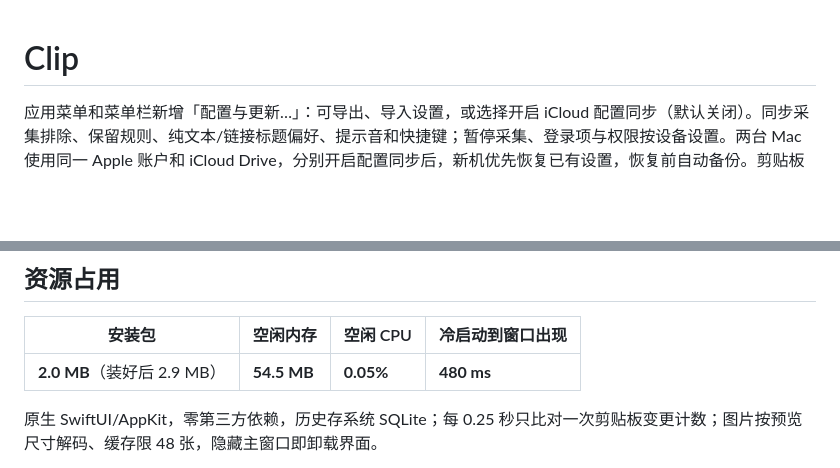
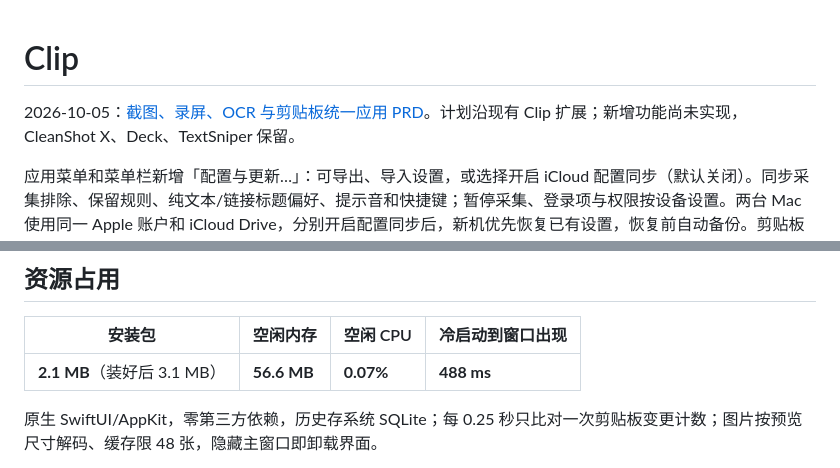
Before and after one commit to zengtianli/clipbook, a Markdown page: README.md, 2 parts joined by grey strips. GitHub-like rendering; blank space fills up the shorter version.

Commit message:
README: lightweight numbers from perf/lightweight.json (app-sop)
Co-Authored-By: Claude Opus 5.5 <noreply@anthropic.com>

```diff
--- a/README.md
+++ b/README.md
@@ -1,4 +1,6 @@
 # Clip
+
+2026-10-05：[截图、录屏、OCR 与剪贴板统一应用 PRD](docs/PRD-capture-ocr-clipboard.md)。计划沿现有 Clip 扩展；新增功能尚未实现，CleanShot X、Deck、TextSniper 保留。
 
 应用菜单和菜单栏新增「配置与更新…」：可导出、导入设置，或选择开启 iCloud 配置同步（默认关闭）。同步采集排除、保留规则、纯文本/链接标题偏好、提示音和快捷键；暂停采集、登录项与权限按设备设置。两台 Mac 使用同一 Apple 账户和 iCloud Drive，分别开启配置同步后，新机优先恢复已有设置，恢复前自动备份。剪贴板历史仍使用原有「iCloud 历史归档」开关与 CloudKit。「检查更新…」读取对应 cloud/local 版本的私有 iCloud 发行目录，避免跨版本替换。
 
@@ -21,7 +23,7 @@
 
 | 安装包 | 空闲内存 | 空闲 CPU | 冷启动到窗口出现 |
 |---|---|---|---|
-| **2.0 MB**（装好后 2.9 MB） | **54.5 MB** | **0.05%** | **480 ms** |
+| **2.1 MB**（装好后 3.1 MB） | **56.6 MB** | **0.07%** | **488 ms** |
 
 原生 SwiftUI/AppKit，零第三方依赖，历史存系统 SQLite；每 0.25 秒只比对一次剪贴板变更计数；图片按预览尺寸解码、缓存限 48 张，隐藏主窗口即卸载界面。
 
```
Also changed, not shown: other parts of README.md (+1 -1 lines), README_EN.md (+2 -2 lines).
